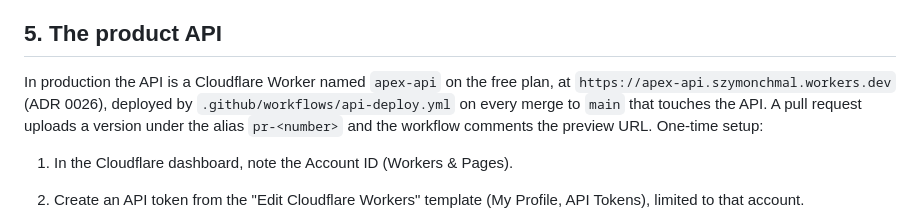
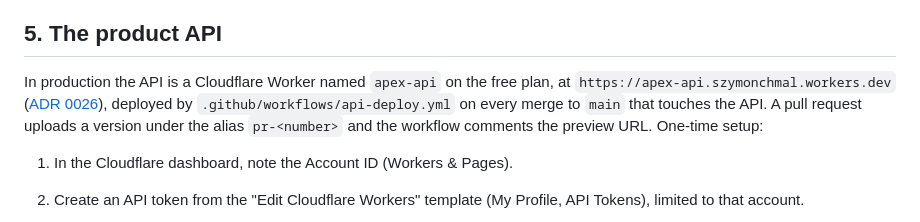
Before and after one commit to callstackincubator/apex-software-factory, a Markdown page: docs/BOOTSTRAP.md, the part around the change. Drawn GitHub-style.

Commit message:
docs: BOOTSTRAP links ADR 0026

```diff
--- a/docs/BOOTSTRAP.md
+++ b/docs/BOOTSTRAP.md
@@ -137,7 +137,7 @@ after any native change, including an edit to `eas.json`.
 ## 5. The product API
 
 In production the API is a Cloudflare Worker named `apex-api` on the free plan,
-at `https://apex-api.szymonchmal.workers.dev` (ADR 0026), deployed by
+at `https://apex-api.szymonchmal.workers.dev` ([ADR 0026](internal/adr/0026-product-api-on-cloudflare-workers.md)), deployed by
 `.github/workflows/api-deploy.yml` on every merge to `main` that touches the
 API. A pull request uploads a version under the alias `pr-<number>` and the
 workflow comments the preview URL. One-time setup:
```
